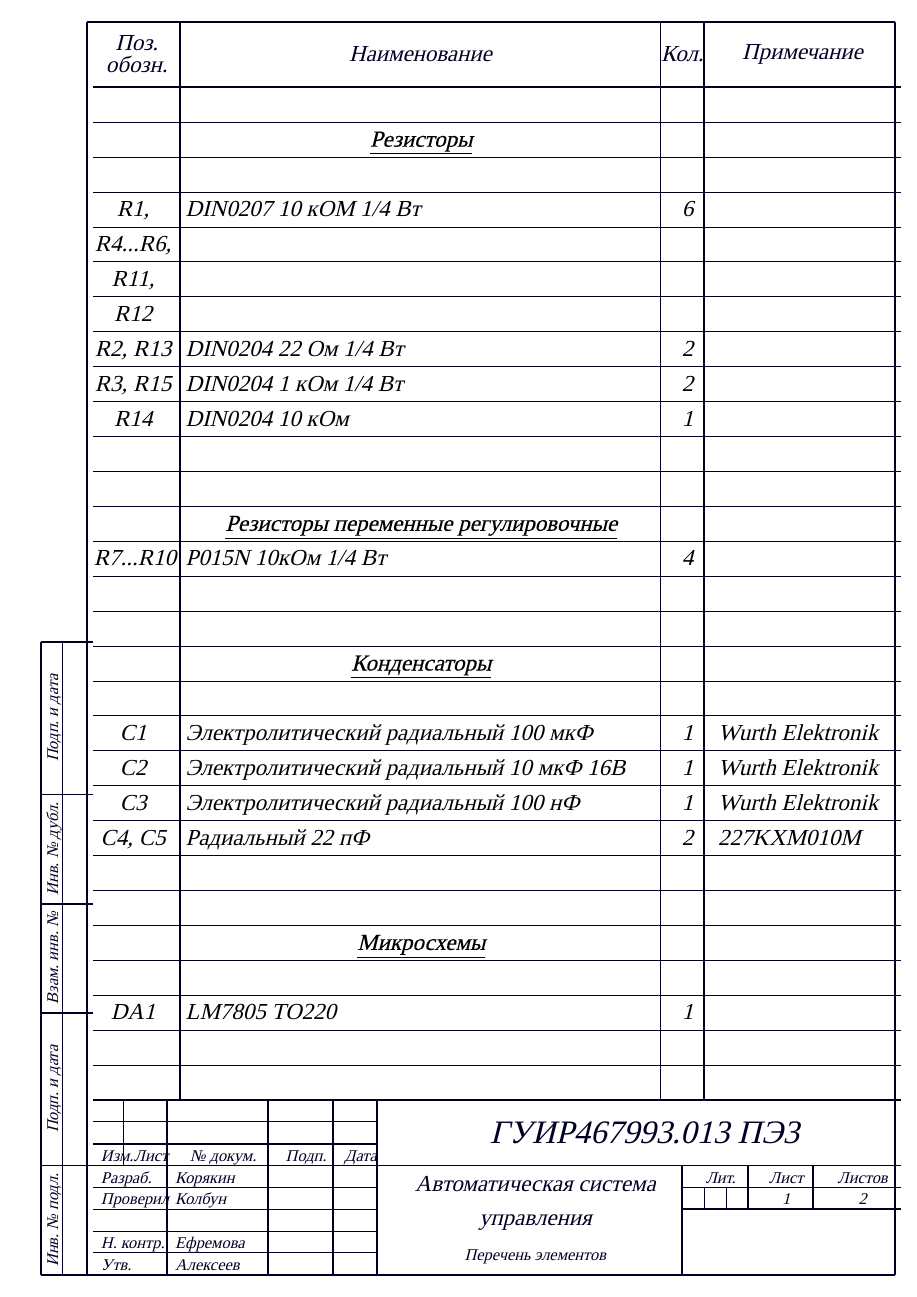
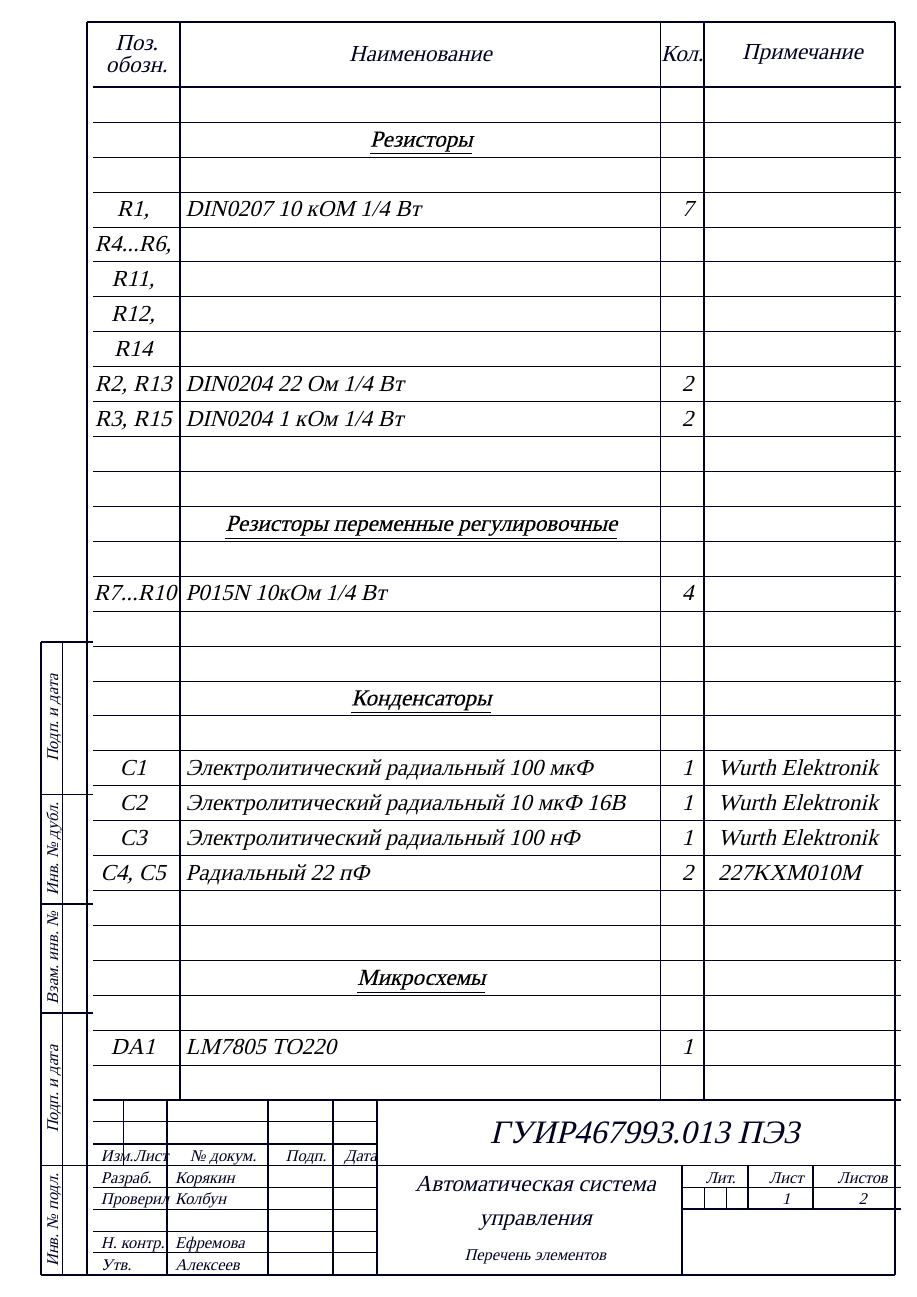
Before and after one commit to artsi0m/SST, a LaTeX document (sel/sel.tex): page 1 of 2. Compiled offline with XeLaTeX; a missing font is replaced by an installed copy or a similar font.

Commit message:
перечень элементов, объеденил компоненты

```diff
--- a/sel/sel.tex
+++ b/sel/sel.tex
@@ -3,7 +3,7 @@
 \setdefaultlanguage{russian}
 \setotherlanguage{english}
 \defaultfontfeatures{Mapping=tex-text}
-\setmainfont[AutoFakeSlant=0.25,AutoFakeBold=0.2, Scale=0.75]{OpenGost Type B TT}
+\setmainfont[AutoFakeSlant=0.25,AutoFakeBold=0.2, Scale=0.75]{OpenGost Type B Regular}
 \begin{document}
 \XeselDesignedBy{Корякин}
 \XeselCheckedBy{Колбун}
@@ -16,13 +16,13 @@
   \XeselEntry{}{}{}{}
   \XeselHeader{\underline{Резисторы}}
   \XeselEntry{}{}{}{}
-  \XeselEntry{R1, R4...R6, R11, R12}{DIN0207 10 кОМ 1/4 Вт}{6}{}
+  \XeselEntry{R1, R4...R6, R11, R12, R14}{DIN0207 10 кОМ 1/4 Вт}{7}{}
   \XeselEntry{R2, R13}{DIN0204 22 Ом 1/4 Вт}{2}{}
   \XeselEntry{R3, R15}{DIN0204 1 кОм 1/4 Вт}{2}{}
-  \XeselEntry{R14}{DIN0204 10 кОм}{1}{}
   \XeselEntry{}{}{}{}
   \XeselEntry{}{}{}{}
   \XeselHeader{\underline{Резисторы переменные регулировочные}}
+  \XeselEntry{}{}{}{}
   \XeselEntry{R7...R10}{P015N 10кОм 1/4 Вт}{4}{}
   \XeselEntry{}{}{}{}
   \XeselEntry{}{}{}{}
```
Also changed, not shown: sel/sel.tex (3 more changed lines), 4 other files.
